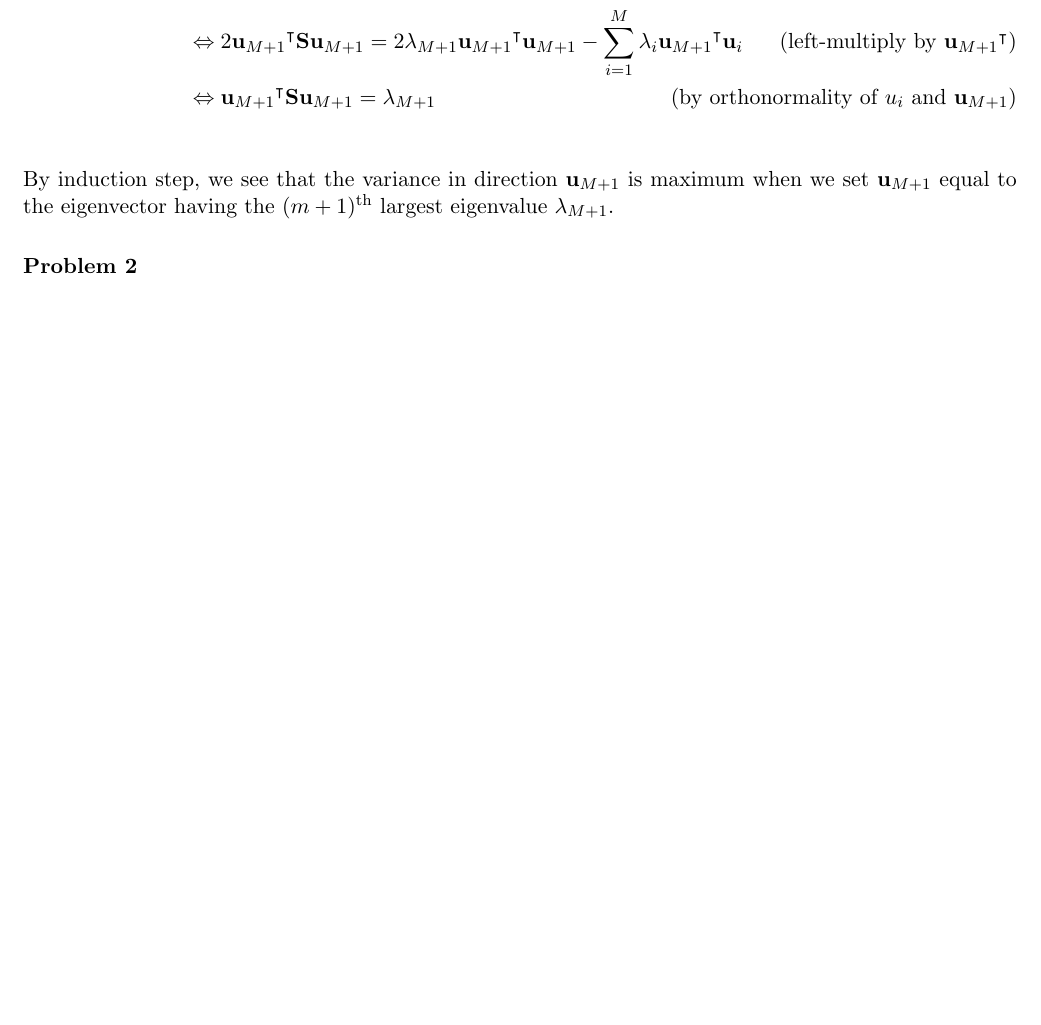
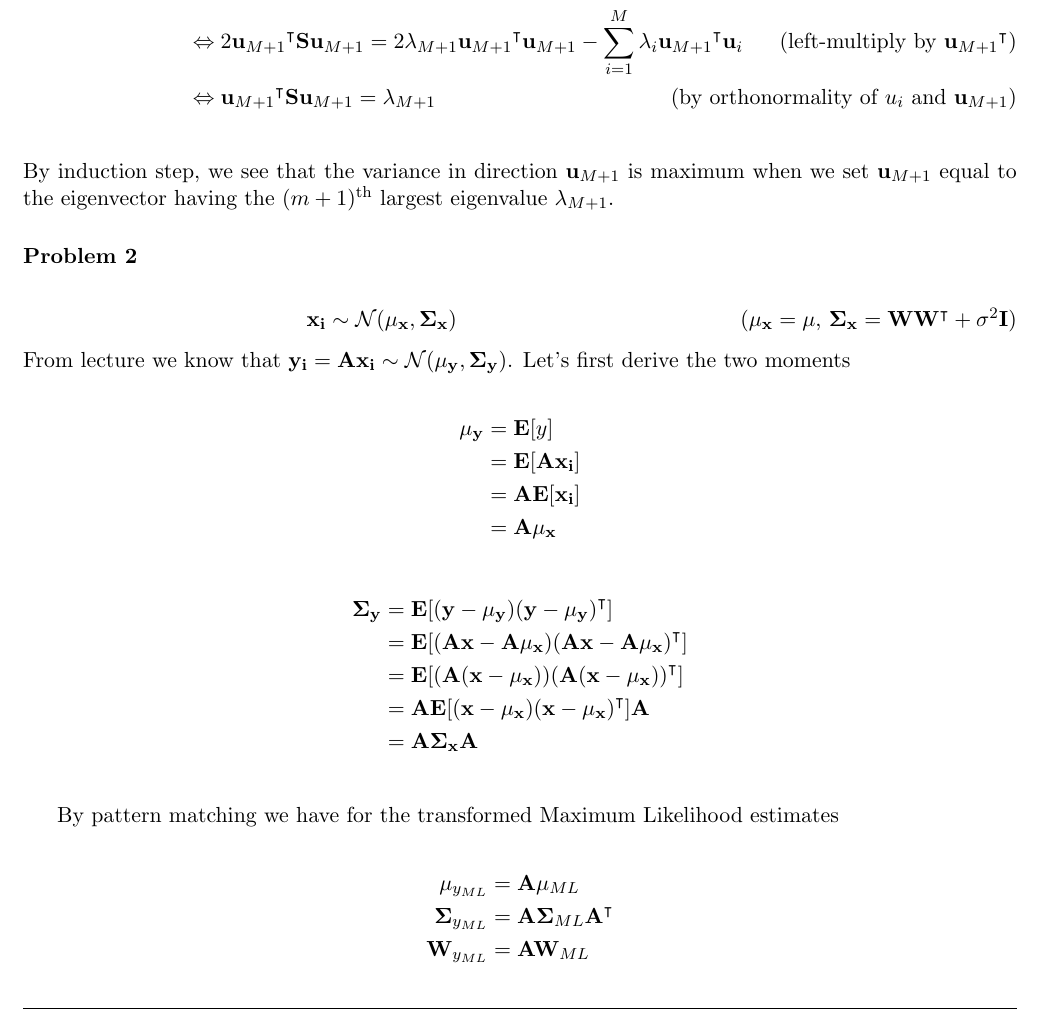
Before and after one commit to zhucer2003/introduction-machine-learning, a LaTeX problem sheet (hw10.tex): part of the page before the commit and part of page 1 of 2 after it, cut so that both start at the same text, the shorter picture padded with empty space. Compiled offline with pdfLaTeX.

Commit message:
update :horse_racing:

```diff
--- a/hw10.tex
+++ b/hw10.tex
@@ -103,6 +103,35 @@ $$L = \tf{\mathbf{u}_{M+1}} \mathbf{S} \mathbf{u}_{M+1}  + \lambda_{M+1}(1 - \tf
 
 \exercise
 
+\begin{align*}
+\mathbf{x_i} &\sim \mathcal{N}(\mathbf{\mu_x}, \mathbf{\Sigma_x}) \tag{$\mathbf{\mu_x} = \mathbf{\mu}$, $\mathbf{\Sigma_x} = \mathbf{W} \tf{\mathbf{W}} + \sigma^2 \mathbf{I}$}
+\end{align*}
+
+\noindent From lecture we know that $\mathbf{y_i} = \mathbf{A} \mathbf{x_i} \sim \mathcal{N}(\mathbf{\mu_y}, \mathbf{\Sigma_y}) $. Let's first derive the two moments
+
+\begin{align*}
+\mathbf{\mu_y} &= \mathbf{E}[y] \\
+&= \mathbf{E}[\mathbf{A} \mathbf{x_i}] \\
+&= \mathbf{A} \mathbf{E}[\mathbf{x_i}] \\
+&= \mathbf{A} \mathbf{\mu_x}
+\end{align*}
+
+\begin{align*}
+\mathbf{\Sigma_y} &= \mathbf{E}[ (\mathbf{y} - \mathbf{\mu_y}) \tf{(\mathbf{y} - \mathbf{\mu_y})} ] \\
+&= \mathbf{E}[ ( \mathbf{A} \mathbf{x} - \mathbf{A} \mathbf{\mu_x} ) \tf{( \mathbf{A} \mathbf{x} - \mathbf{A} \mathbf{\mu_x} ) } ] \\
+&= \mathbf{E}[ ( \mathbf{A} (\mathbf{x} - \mathbf{\mu_x}) ) \tf{( \mathbf{A} (\mathbf{x} - \mathbf{\mu_x}) ) } ] \\
+&= \mathbf{A} \mathbf{E}[ ( \mathbf{x} - \mathbf{\mu_x} ) \tf{( \mathbf{x} - \mathbf{\mu_x} ) } ] \mathbf{A} \\
+&= \mathbf{A} \mathbf{\Sigma_x} \mathbf{A} \\
+\end{align*}
+
+By pattern matching we have for the transformed Maximum Likelihood estimates
+
+\begin{align*}
+\mathbf{\mu}_{y_{ML}} &= \mathbf{A} \mathbf{\mu}_{ML} \\
+\mathbf{\Sigma}_{y_{ML}} &= \mathbf{A} \mathbf{\Sigma}_{ML} \tf{\mathbf{A}} \\
+\mathbf{W}_{y_{ML}} &= \mathbf{A} \mathbf{W}_{ML}
+\end{align*}
+
 \exercise
 
 Let $\mathbf{x} \in \mathbb{R}^5$ hold the movie ratings given by Leslie.
```
Also changed, not shown: hw10.pdf.
